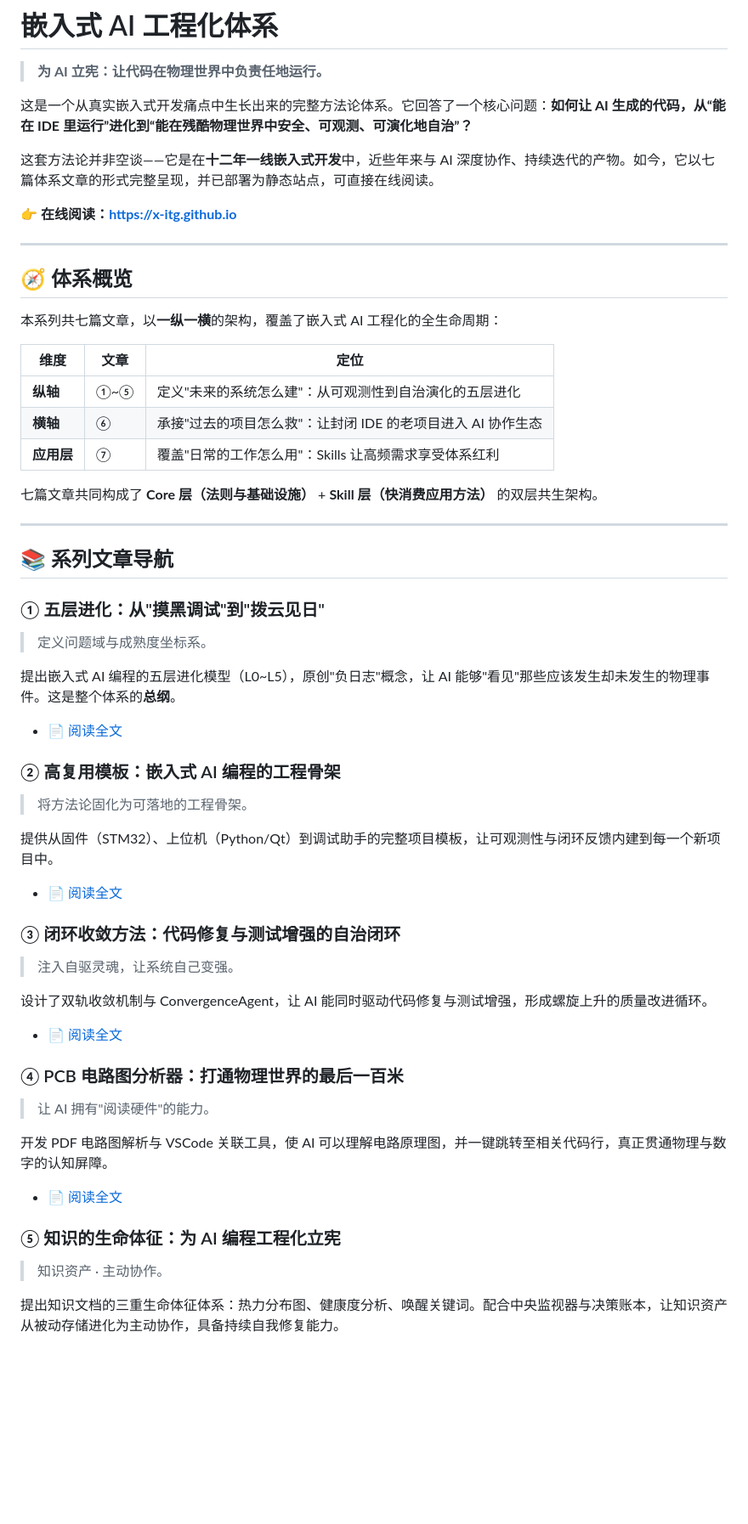
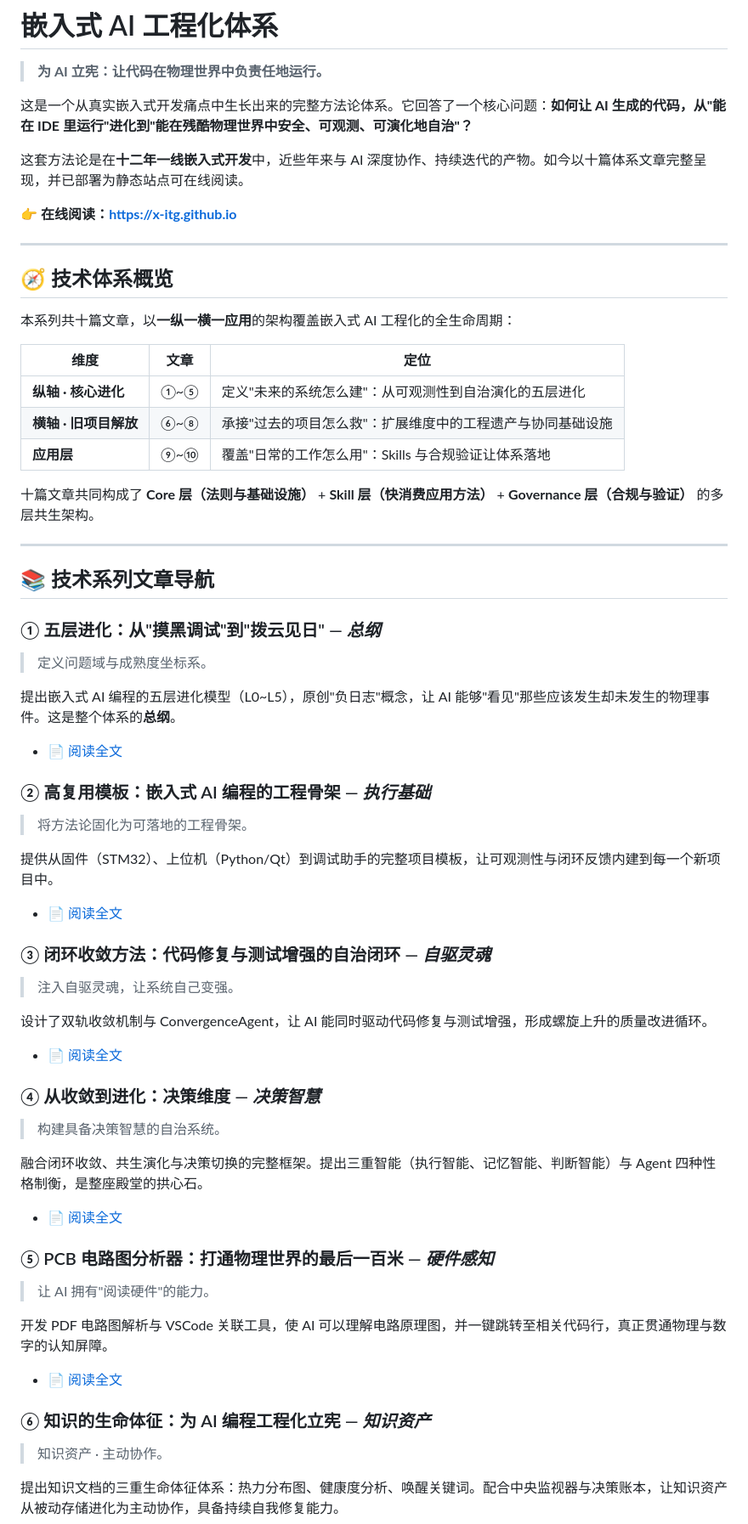
Before and after one commit to x-itg/x-itg.github.io, a Markdown page: README.md, the part around one of its changes. Shown at 85% size. Drawn GitHub-style; blank space fills up the shorter version.

```diff
--- a/README.md
+++ b/README.md
@@ -10,59 +11,66 @@
 
 > **为 AI 立宪：让代码在物理世界中负责任地运行。**
 
-这是一个从真实嵌入式开发痛点中生长出来的完整方法论体系。它回答了一个核心问题：**如何让 AI 生成的代码，从“能在 IDE 里运行”进化到“能在残酷物理世界中安全、可观测、可演化地自治”？**
+这是一个从真实嵌入式开发痛点中生长出来的完整方法论体系。它回答了一个核心问题：**如何让 AI 生成的代码，从"能在 IDE 里运行"进化到"能在残酷物理世界中安全、可观测、可演化地自治"？**
 
-这套方法论并非空谈——它是在**十二年一线嵌入式开发**中，近些年来与 AI 深度协作、持续迭代的产物。如今，它以七篇体系文章的形式完整呈现，并已部署为静态站点，可直接在线阅读。
+这套方法论是在**十二年一线嵌入式开发**中，近些年来与 AI 深度协作、持续迭代的产物。如今以十篇体系文章完整呈现，并已部署为静态站点可在线阅读。
 
 👉 **在线阅读：[https://x-itg.github.io](https://x-itg.github.io)**
 
 ---
 
-## 🧭 体系概览
+## 🧭 技术体系概览
 
-本系列共七篇文章，以**一纵一横**的架构，覆盖了嵌入式 AI 工程化的全生命周期：
+本系列共十篇文章，以**一纵一横一应用**的架构覆盖嵌入式 AI 工程化的全生命周期：
 
 | 维度 | 文章 | 定位 |
 |------|------|------|
-| **纵轴** | ①~⑤ | 定义"未来的系统怎么建"：从可观测性到自治演化的五层进化 |
-| **横轴** | ⑥ | 承接"过去的项目怎么救"：让封闭 IDE 的老项目进入 AI 协作生态 |
-| **应用层** | ⑦ | 覆盖"日常的工作怎么用"：Skills 让高频需求享受体系红利 |
+| **纵轴 · 核心进化** | ①~⑤ | 定义"未来的系统怎么建"：从可观测性到自治演化的五层进化 |
+| **横轴 · 旧项目解放** | ⑥~⑧ | 承接"过去的项目怎么救"：扩展维度中的工程遗产与协同基础设施 |
+| **应用层** | ⑨~⑩ | 覆盖"日常的工作怎么用"：Skills 与合规验证让体系落地 |
 
-七篇文章共同构成了 **Core 层（法则与基础设施）** + **Skill 层（快消费应用方法）** 的双层共生架构。
+十篇文章共同构成了 **Core 层（法则与基础设施）** + **Skill 层（快消费应用方法）** + **Governance 层（合规与验证）** 的多层共生架构。
 
 ---
 
-## 📚 系列文章导航
+## 📚 技术系列文章导航
 
-### ① 五层进化：从"摸黑调试"到"拨云见日"
+### ① 五层进化：从"摸黑调试"到"拨云见日" — *总纲*
 > 定义问题域与成熟度坐标系。
 
 提出嵌入式 AI 编程的五层进化模型（L0~L5），原创"负日志"概念，让 AI 能够"看见"那些应该发生却未发生的物理事件。这是整个体系的**总纲**。
 
 - 📄 [阅读全文](https://x-itg.github.io/index.html)
 
-### ② 高复用模板：嵌入式 AI 编程的工程骨架
+### ② 高复用模板：嵌入式 AI 编程的工程骨架 — *执行基础*
 > 将方法论固化为可落地的工程骨架。
 
 提供从固件（STM32）、上位机（Python/Qt）到调试助手的完整项目模板，让可观测性与闭环反馈内建到每一个新项目中。
 
 - 📄 [阅读全文](https://x-itg.github.io/true.html)
 
-### ③ 闭环收敛方法：代码修复与测试增强的自治闭环
+### ③ 闭环收敛方法：代码修复与测试增强的自治闭环 — *自驱灵魂*
 > 注入自驱灵魂，让系统自己变强。
 
 设计了双轨收敛机制与 ConvergenceAgent，让 AI 能同时驱动代码修复与测试增强，形成螺旋上升的质量改进循环。
 
 - 📄 [阅读全文](https://x-itg.github.io/test.html)
 
-### ④ PCB 电路图分析器：打通物理世界的最后一百米
+### ④ 从收敛到进化：决策维度 — *决策智慧*
+> 构建具备决策智慧的自治系统。
+
+融合闭环收敛、共生演化与决策切换的完整框架。提出三重智能（执行智能、记忆智能、判断智能）与 Agent 四种性格制衡，是整座殿堂的拱心石。
+
+- 📄 [阅读全文](https://x-itg.github.io/fwd.html)
+
+### ⑤ PCB 电路图分析器：打通物理世界的最后一百米 — *硬件感知*
 > 让 AI 拥有"阅读硬件"的能力。
 
 开发 PDF 电路图解析与 VSCode 关联工具，使 AI 可以理解电路原理图，并一键跳转至相关代码行，真正贯通物理与数字的认知屏障。
 
 - 📄 [阅读全文](https://x-itg.github.io/pcb.html)
 
-### ⑤ 知识的生命体征：为 AI 编程工程化立宪
+### ⑥ 知识的生命体征：为 AI 编程工程化立宪 — *知识资产*
 > 知识资产 · 主动协作。
 
 提出知识文档的三重生命体征体系：热力分布图、健康度分析、唤醒关键词。配合中央监视器与决策账本，让知识资产从被动存储进化为主动协作，具备持续自我修复能力。
```
Also changed, not shown: other parts of README.md (+34 -24 lines).
